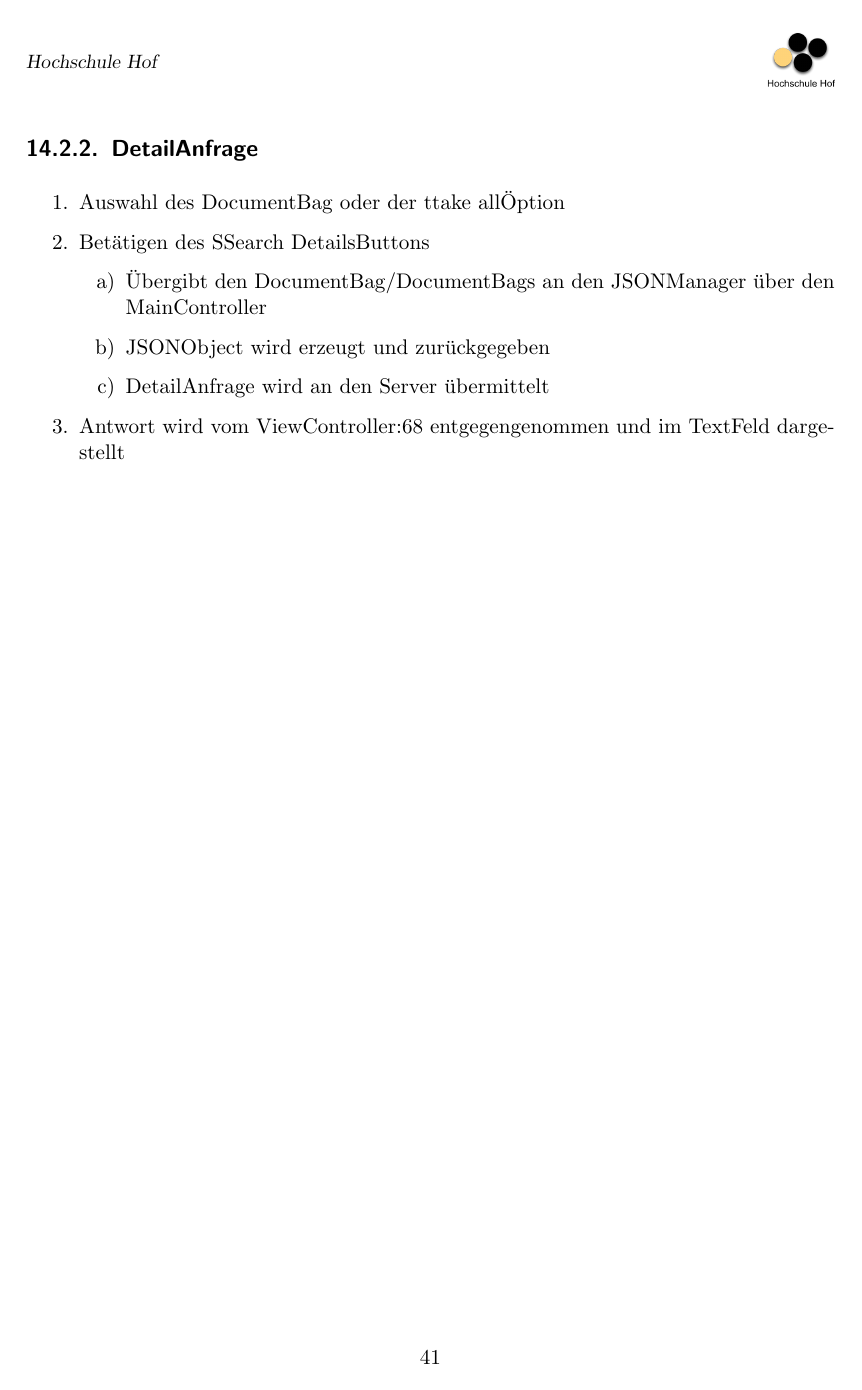
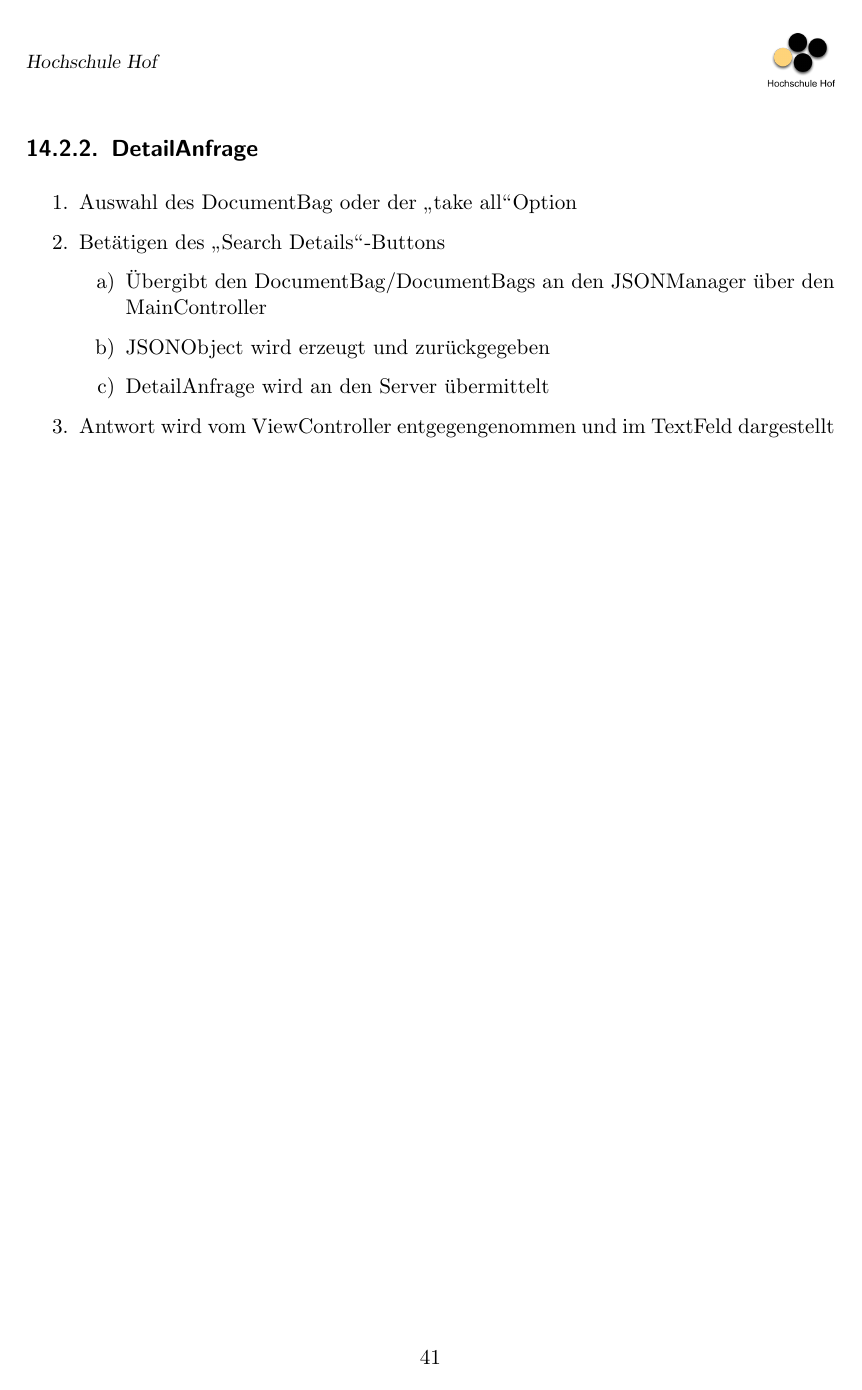
Before and after one commit to EEXCESS-Browser/Documentation, a LaTeX document (LaTeX/Spec.tex, which reads LaTeX/ContentPrototyp.tex): page 45 of 73. Compiled offline with pdfLaTeX; an older LaTeX class or package is replaced by its successor.

Commit message:
correct ""

```diff
--- a/LaTeX/ContentPrototyp.tex
+++ b/LaTeX/ContentPrototyp.tex
@@ -50,14 +50,14 @@ und somit auch das \href{https://github.com/EEXCESS/eexcess/wiki/%5B21.09.2015%5
 \pagebreak
 \subsection{DetailAnfrage}
     \begin{enumerate}
-      \item Auswahl des DocumentBag oder der "take all" Option
-      \item Betätigen des "Search Details"-Buttons
+      \item Auswahl des DocumentBag oder der \glqq take all\grqq Option
+      \item Betätigen des \glqq Search Details\grqq-Buttons
 	\begin{enumerate}
 	  \item Übergibt den DocumentBag/DocumentBags an den JSONManager über den MainController
 	  \item JSONObject wird erzeugt und zurückgegeben
 	  \item DetailAnfrage wird an den Server übermittelt
 	\end{enumerate}
-      \item Antwort wird vom ViewController:68 entgegengenommen und im TextFeld dargestellt
+      \item Antwort wird vom ViewController entgegengenommen und im TextFeld dargestellt
     \end{enumerate}
 
 \pagebreak
```
Also changed, not shown: LaTeX/ContentPrototyp.tex (6 more changed lines).
